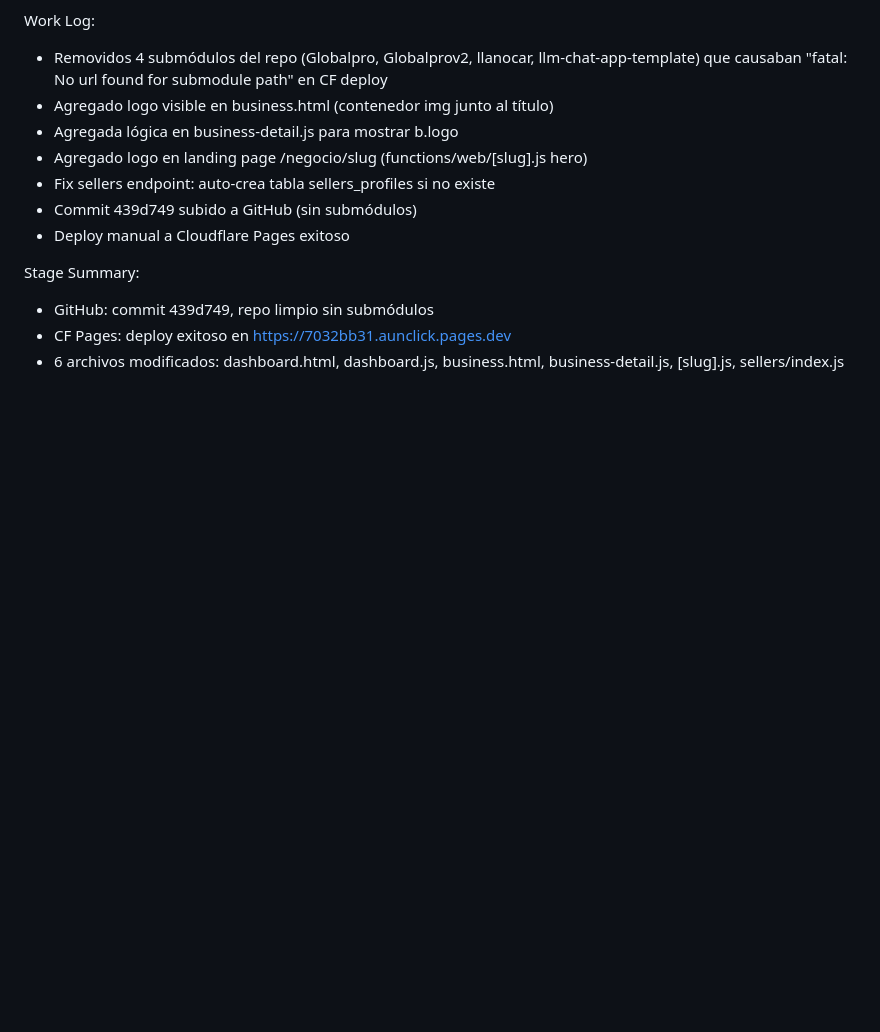
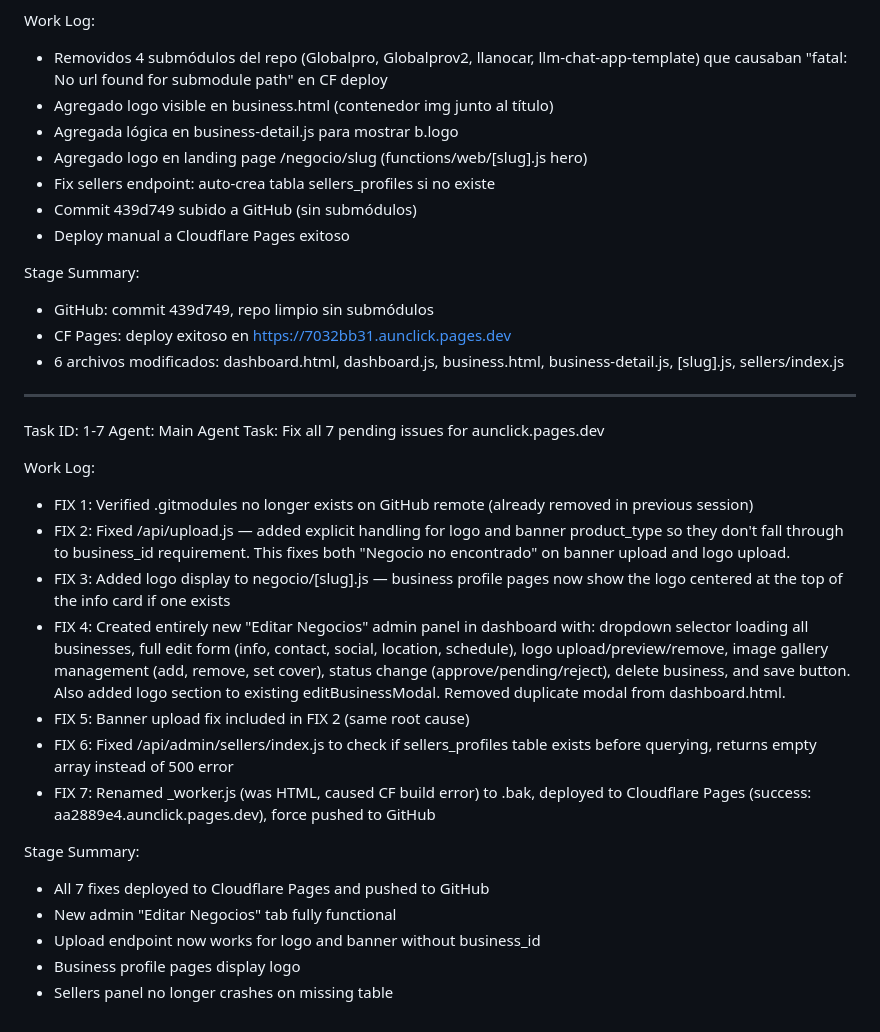
Before and after one commit to bboymak3/meridaunclick, a Markdown page: worklog.md, the part around the change. GitHub-like rendering; blank space fills up the shorter version.

Commit message:
3accd211-7c62-4686-b4df-eb7d09d36fbf

```diff
--- a/worklog.md
+++ b/worklog.md
@@ -69,3 +69,23 @@ Stage Summary:
 - GitHub: commit 439d749, repo limpio sin submódulos
 - CF Pages: deploy exitoso en https://7032bb31.aunclick.pages.dev
 - 6 archivos modificados: dashboard.html, dashboard.js, business.html, business-detail.js, [slug].js, sellers/index.js
+---
+Task ID: 1-7
+Agent: Main Agent
+Task: Fix all 7 pending issues for aunclick.pages.dev
+
+Work Log:
+- FIX 1: Verified .gitmodules no longer exists on GitHub remote (already removed in previous session)
+- FIX 2: Fixed /api/upload.js — added explicit handling for logo and banner product_type so they don't fall through to business_id requirement. This fixes both "Negocio no encontrado" on banner upload and logo upload.
+- FIX 3: Added logo display to negocio/[slug].js — business profile pages now show the logo centered at the top of the info card if one exists
+- FIX 4: Created entirely new "Editar Negocios" admin panel in dashboard with: dropdown selector loading all businesses, full edit form (info, contact, social, location, schedule), logo upload/preview/remove, image gallery management (add, remove, set cover), status change (approve/pending/reject), delete business, and save button. Also added logo section to existing editBusinessModal. Removed duplicate modal from dashboard.html.
+- FIX 5: Banner upload fix included in FIX 2 (same root cause)
+- FIX 6: Fixed /api/admin/sellers/index.js to check if sellers_profiles table exists before querying, returns empty array instead of 500 error
+- FIX 7: Renamed _worker.js (was HTML, caused CF build error) to .bak, deployed to Cloudflare Pages (success: aa2889e4.aunclick.pages.dev), force pushed to GitHub
+
+Stage Summary:
+- All 7 fixes deployed to Cloudflare Pages and pushed to GitHub
+- New admin "Editar Negocios" tab fully functional
+- Upload endpoint now works for logo and banner without business_id
+- Business profile pages display logo
+- Sellers panel no longer crashes on missing table
```
